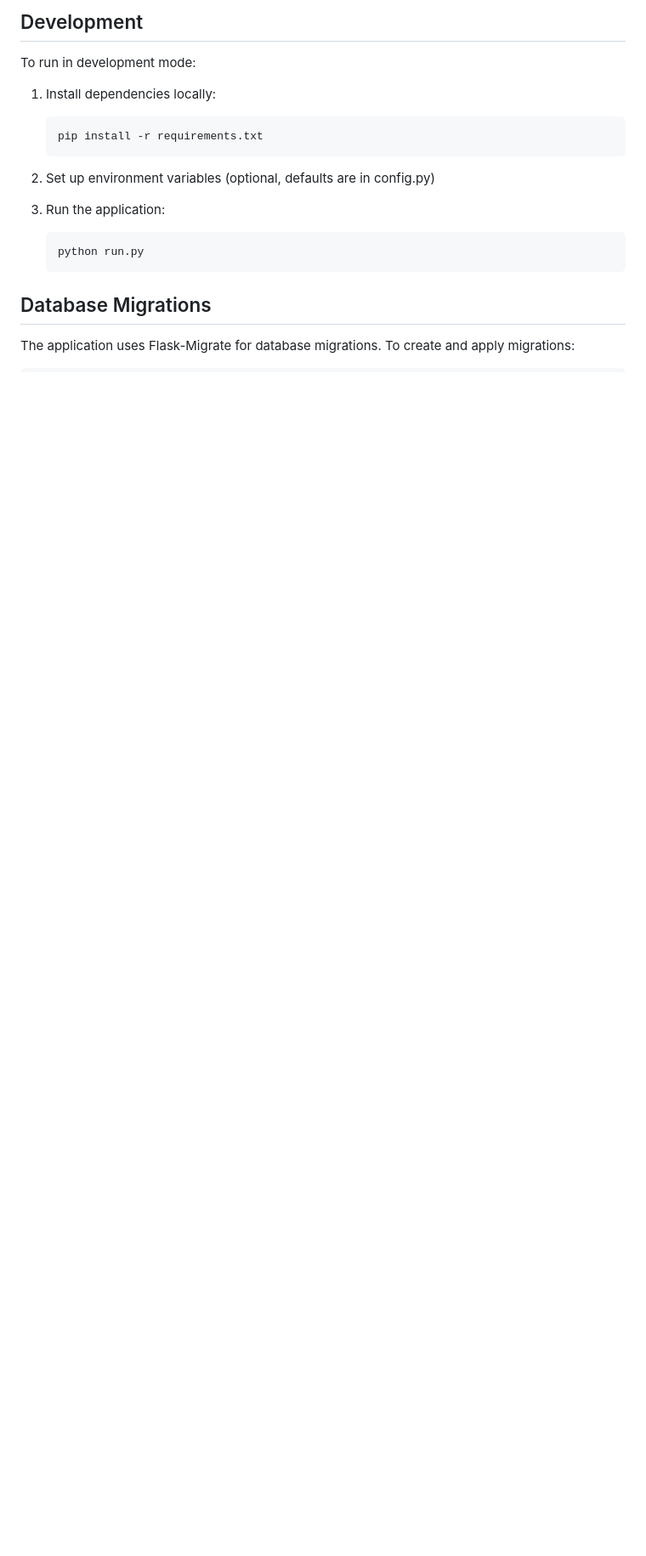
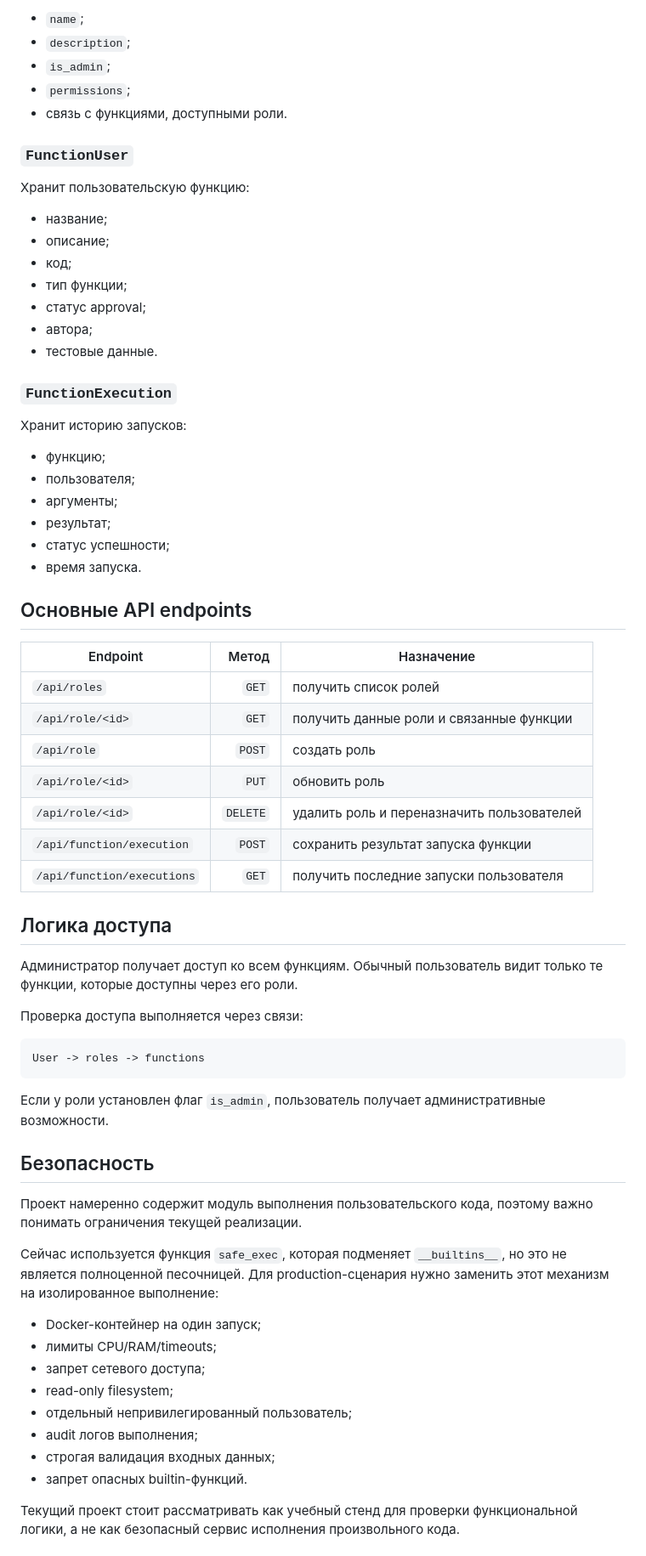
Before and after one commit to 6oT9lpa/website-for-testing-custom-functional-modules, a Markdown page: README.md, the part around one of its changes. Shown at 85% size. GitHub-like rendering; blank space fills up the shorter version.

Commit message:
docs: update FunctionLab README

````diff
--- a/README.md
+++ b/README.md
@@ -62,20 +76,71 @@ The current implementation includes basic warnings but is not production-ready f
 
-## Development
+- `name`;
+- `description`;
+- `is_admin`;
+- `permissions`;
+- связь с функциями, доступными роли.
 
-To run in development mode:
+### `FunctionUser`
 
-1. Install dependencies locally:
-   ```bash
-   pip install -r requirements.txt
-   ```
+Хранит пользовательскую функцию:
 
-2. Set up environment variables (optional, defaults are in config.py)
+- название;
+- описание;
+- код;
+- тип функции;
+- статус approval;
+- автора;
+- тестовые данные.
 
-3. Run the application:
-   ```bash
-   python run.py
-   ```
+### `FunctionExecution`
 
-## Database Migrations
+Хранит историю запусков:
 
-The application uses Flask-Migrate for database migrations. To create and apply migrations:
+- функцию;
+- пользователя;
+- аргументы;
+- результат;
+- статус успешности;
+- время запуска.
+
+## Основные API endpoints
+
+| Endpoint | Метод | Назначение |
+|---|---:|---|
+| `/api/roles` | `GET` | получить список ролей |
+| `/api/role/<id>` | `GET` | получить данные роли и связанные функции |
+| `/api/role` | `POST` | создать роль |
+| `/api/role/<id>` | `PUT` | обновить роль |
+| `/api/role/<id>` | `DELETE` | удалить роль и переназначить пользователей |
+| `/api/function/execution` | `POST` | сохранить результат запуска функции |
+| `/api/function/executions` | `GET` | получить последние запуски пользователя |
+
+## Логика доступа
+
+Администратор получает доступ ко всем функциям. Обычный пользователь видит только те функции, которые доступны через его роли.
+
+Проверка доступа выполняется через связи:
+
+```text
+User -> roles -> functions
+```
+
+Если у роли установлен флаг `is_admin`, пользователь получает административные возможности.
+
+## Безопасность
+
+Проект намеренно содержит модуль выполнения пользовательского кода, поэтому важно понимать ограничения текущей реализации.
+
+Сейчас используется функция `safe_exec`, которая подменяет `__builtins__`, но это не является полноценной песочницей. Для production-сценария нужно заменить этот механизм на изолированное выполнение:
+
+- Docker-контейнер на один запуск;
+- лимиты CPU/RAM/timeouts;
+- запрет сетевого доступа;
+- read-only filesystem;
+- отдельный непривилегированный пользователь;
+- audit логов выполнения;
+- строгая валидация входных данных;
+- запрет опасных builtin-функций.
+
+Текущий проект стоит рассматривать как учебный стенд для проверки функциональной логики, а не как безопасный сервис исполнения произвольного кода.
+
````
Also changed, not shown: other parts of README.md (+125 -110 lines).
